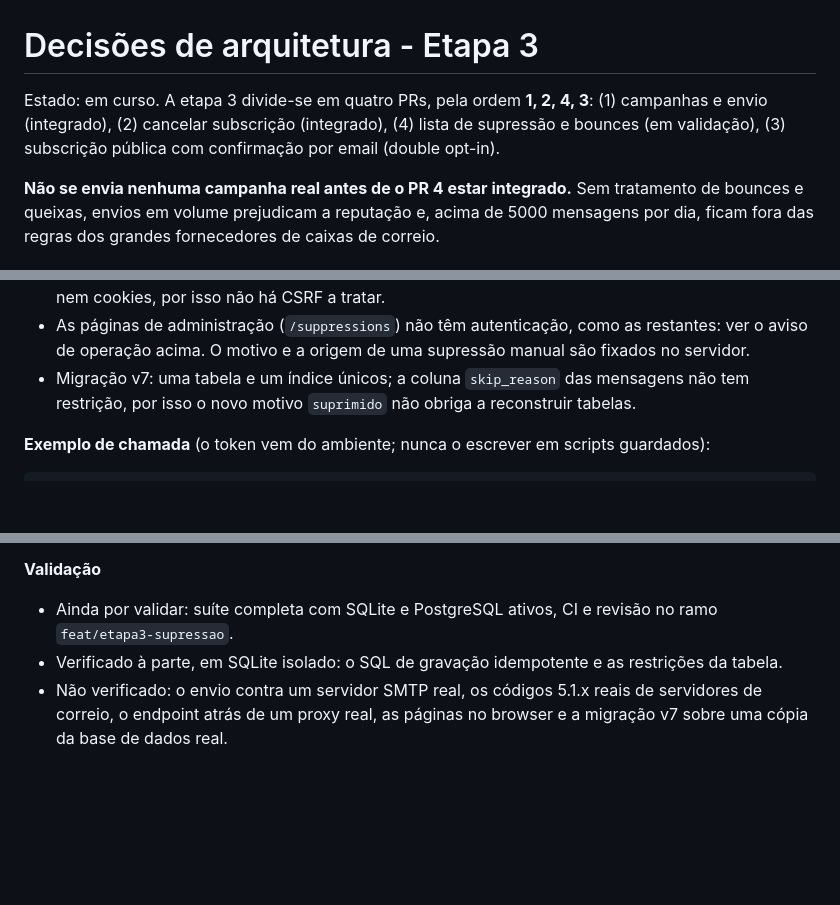
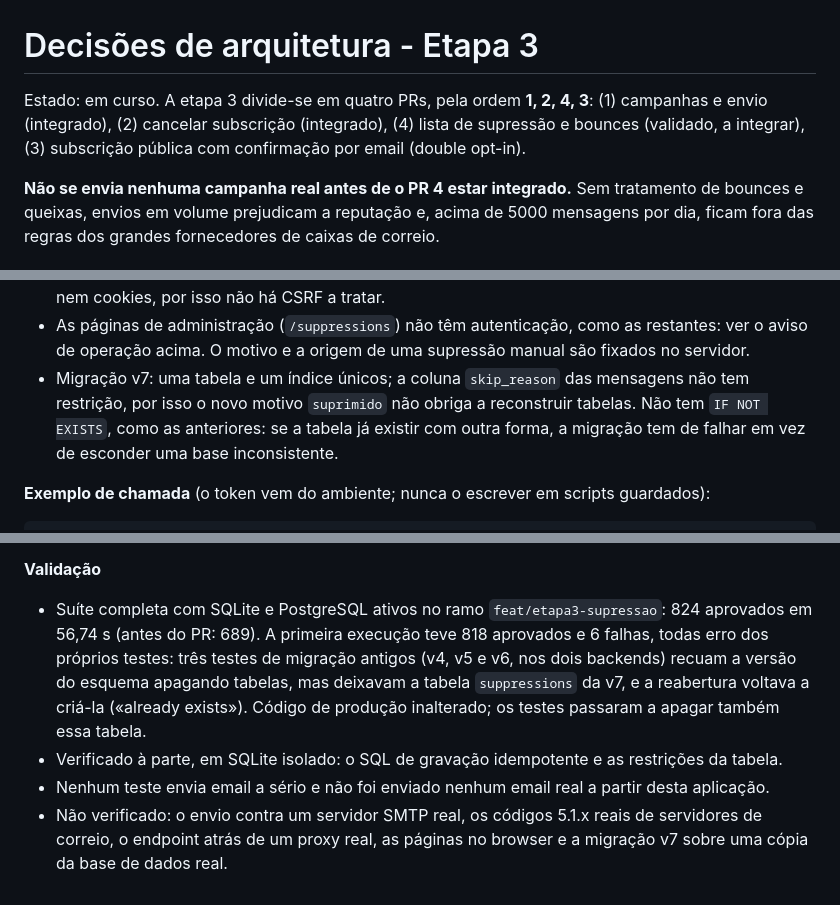
Before and after one commit to randomtconsultores/MarkRTing, a Markdown page: docs/decisoes-etapa3.md, 3 parts joined by grey strips. GitHub-like rendering; blank space fills up the shorter version.

Commit message:
Regista a validação do PR 4 da etapa 3

```diff
--- a/docs/decisoes-etapa3.md
+++ b/docs/decisoes-etapa3.md
@@ -1,6 +1,6 @@
 # Decisões de arquitetura - Etapa 3
 
-Estado: em curso. A etapa 3 divide-se em quatro PRs, pela ordem **1, 2, 4, 3**: (1) campanhas e envio (integrado), (2) cancelar subscrição (integrado), (4) lista de supressão e bounces (em validação), (3) subscrição pública com confirmação por email (double opt-in).
+Estado: em curso. A etapa 3 divide-se em quatro PRs, pela ordem **1, 2, 4, 3**: (1) campanhas e envio (integrado), (2) cancelar subscrição (integrado), (4) lista de supressão e bounces (validado, a integrar), (3) subscrição pública com confirmação por email (double opt-in).
 
 **Não se envia nenhuma campanha real antes de o PR 4 estar integrado.** Sem tratamento de bounces e queixas, envios em volume prejudicam a reputação e, acima de 5000 mensagens por dia, ficam fora das regras dos grandes fornecedores de caixas de correio.
 
@@ -125,7 +125,7 @@ Requisito: um endereço que devolveu um bounce permanente, que se queixou de spa
 - Eventos externos: `POST /events/email` com um formato próprio, `{"type": "bounce", "email": "...", "permanent": true, "detail": "..."}` ou `{"type": "complaint", "email": "..."}`. Só um bounce permanente e uma queixa suprimem; um bounce temporário é ignorado (resposta 200, `ignored`). Em bounces, `permanent` é obrigatório e booleano: se faltasse, o evento teria de ser suprimido ou ignorado às cegas. Tudo é validado antes de qualquer escrita. Alternativa rejeitada: aceitar já o formato de um fornecedor (por exemplo as notificações do SES): não há ainda fornecedor escolhido, e um adaptador pequeno traduz o formato dele para este quando houver.
 - Autenticação do endpoint: `Authorization: Bearer <token>`, comparado em tempo constante com `MINI_MARKETO_EVENTS_TOKEN` (mínimo 32 caracteres). Sem token configurado, o endpoint não existe (404): não há um endpoint de escrita aberto por omissão. Um token curto é um erro de arranque, em vez de desativar em silêncio. Token em falta ou errado dá 401 com `WWW-Authenticate: Bearer`, e a ligação à base de dados só abre depois de autenticar. Corpo limitado a 8 KB (413). Sem sessão nem cookies, por isso não há CSRF a tratar.
 - As páginas de administração (`/suppressions`) não têm autenticação, como as restantes: ver o aviso de operação acima. O motivo e a origem de uma supressão manual são fixados no servidor.
-- Migração v7: uma tabela e um índice únicos; a coluna `skip_reason` das mensagens não tem restrição, por isso o novo motivo `suprimido` não obriga a reconstruir tabelas.
+- Migração v7: uma tabela e um índice únicos; a coluna `skip_reason` das mensagens não tem restrição, por isso o novo motivo `suprimido` não obriga a reconstruir tabelas. Não tem `IF NOT EXISTS`, como as anteriores: se a tabela já existir com outra forma, a migração tem de falhar em vez de esconder uma base inconsistente.
 
 **Exemplo de chamada** (o token vem do ambiente; nunca o escrever em scripts guardados):
 
@@ -148,6 +148,7 @@ curl -X POST https://marketing.exemplo.pt/events/email \
 
 **Validação**
 
-- Ainda por validar: suíte completa com SQLite e PostgreSQL ativos, CI e revisão no ramo `feat/etapa3-supressao`.
+- Suíte completa com SQLite e PostgreSQL ativos no ramo `feat/etapa3-supressao`: 824 aprovados em 56,74 s (antes do PR: 689). A primeira execução teve 818 aprovados e 6 falhas, todas erro dos próprios testes: três testes de migração antigos (v4, v5 e v6, nos dois backends) recuam a versão do esquema apagando tabelas, mas deixavam a tabela `suppressions` da v7, e a reabertura voltava a criá-la («already exists»). Código de produção inalterado; os testes passaram a apagar também essa tabela.
 - Verificado à parte, em SQLite isolado: o SQL de gravação idempotente e as restrições da tabela.
+- Nenhum teste envia email a sério e não foi enviado nenhum email real a partir desta aplicação.
 - Não verificado: o envio contra um servidor SMTP real, os códigos 5.1.x reais de servidores de correio, o endpoint atrás de um proxy real, as páginas no browser e a migração v7 sobre uma cópia da base de dados real.
```
